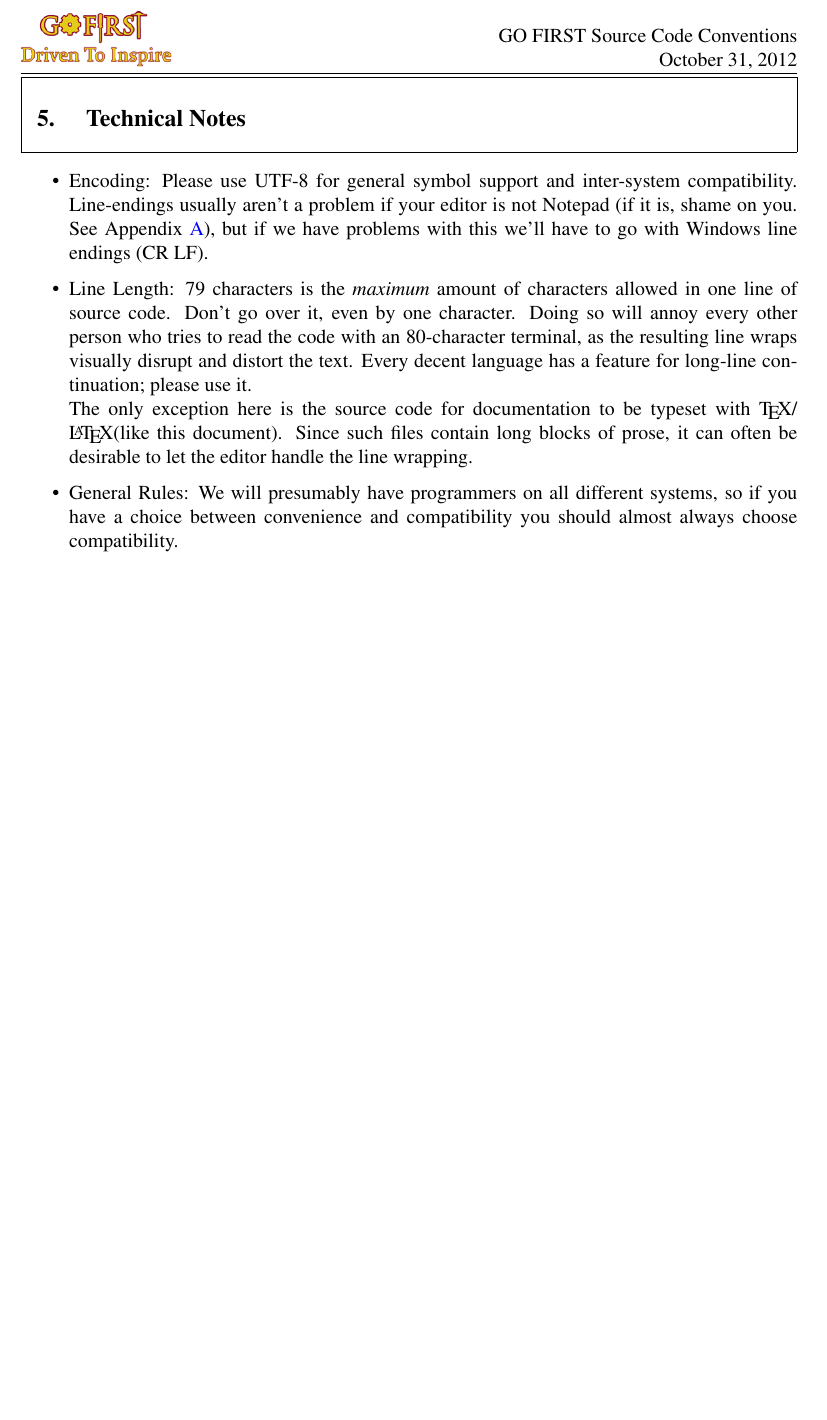
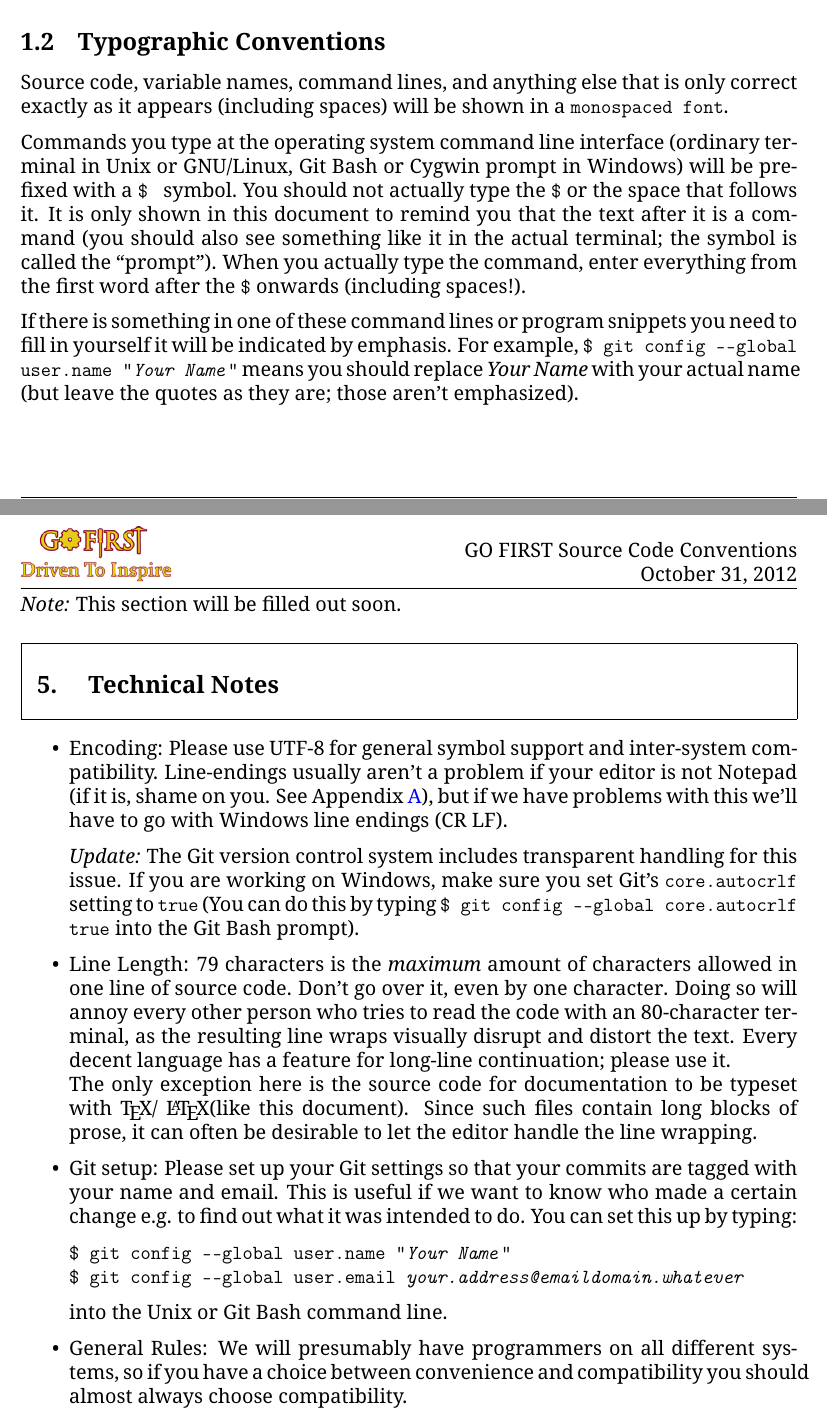
Before and after one commit to GOFIRST/gofirst-docs, a LaTeX document (conventions/conventions.tex): part of page 4 of 8 before the commit and two parts of pages 2 and 5 of 10 after it, the two joined at a grey line, cut at the place of the change, the shorter picture padded with empty space. Compiled offline with pdfLaTeX; a LaTeX package or settings file that is missing is left out.

Commit message:
Minor updates, made typographic conventions explicit

```diff
--- a/conventions/conventions.tex
+++ b/conventions/conventions.tex
@@ -5,7 +5,7 @@
 \usepackage{graphicx}
 \usepackage[utf8]{inputenc}
 \usepackage[T1]{fontenc}
-\usepackage{times}
+\usepackage{droid}
 \usepackage[defaultmono]{droidmono}
 
 % Custom stylistic preferences
@@ -40,8 +40,8 @@ citecolor=blue
     \today
 }
 \lfoot{
-The information contained within this document \\
-is property of GO FIRST. ® All rights reserved.
+\footnotesize{The information contained within this document \\
+is property of GO FIRST. ® All rights reserved.}
 }
 \rfoot{Page \textbf{\thepage} of \pageref{LastPage}}
 \renewcommand{\footrulewidth}{0.4pt}
@@ -65,6 +70,12 @@ The purpose of this document is to establish a uniform style of writing source c
 
 This document is aimed at anybody interested in writing programs that will become a part of or aid GO FIRST projects. It assumes only a basic, general knowledge of programming, including the existence of different programming languages, the purpose of a source code file, and the existence of a language-specific syntax for the text contained therein. However, the style guides in Section \ref{sec:references} do assume a basic familiarity with the specific syntax of the language being described. To better understand these guides it might be helpful to find a simple introductory tutorial in the language and its syntactic constructs (such as function definitions, ``if,'' and ``for'' constructs).
 
+\subsection{Typographic Conventions}
+Source code, variable names, command lines, and anything else that is only correct exactly as it appears (including spaces) will be shown in a \texttt{monospaced font}.
+
+Commands you type at the operating system command line interface (ordinary terminal in Unix or GNU/Linux, Git Bash or Cygwin prompt in Windows) will be prefixed with a \commandline{} symbol. You should not actually type the \texttt{\$} or the space that follows it. It is only shown in this document to remind you that the text after it is a command (you should also see something like it in the actual terminal; the symbol is called the ``prompt''). When you actually type the command, enter everything from the first word after the \texttt{\$} onwards (including spaces!).
+
+If there is something in one of these command lines or program snippets you need to fill in yourself it will be indicated by emphasis. For example, \commandline{git config \clloption{global} user.name "\toreplace{Your Name}"} means you should replace \toreplace{Your Name} with your actual name (but leave the quotes as they are; those aren't emphasized).
 \section{Language Classes}
 This section lists the classes of languages that will be discussed in this document.
 \begin{description}
@@ -93,11 +104,21 @@ So as not to reinvent the wheel, we will be holding ourselves to some already es
 \section{Modifications to the Java Style Guide}
 There are a few topics where the Java style guide provides advice that is either unsuited to the GO FIRST software development model or actually hurts the readability of code.
 
+\emph{Note:} This section will be filled out soon.
+
 \section{Technical Notes}
 \begin{itemize}
     \item Encoding: Please use UTF-8 for general symbol support and inter-system compatibility. Line-endings usually aren't a problem if your editor is not Notepad (if it is, shame on you. See Appendix \ref{sec:editors}), but if we have problems with this we'll have to go with Windows line endings (CR LF).
+
+        \emph{Update:} The Git version control system includes transparent handling for this issue. If you are working on Windows, make sure you set Git's \var{core.autocrlf} setting to \var{true} (You can do this by typing \commandline{git config \clloption{global} core.autocrlf true} into the Git Bash prompt).
     \item Line Length: 79 characters is the \emph{maximum} amount of characters allowed in one line of source code. Don't go over it, even by one character. Doing so will annoy every other person who tries to read the code with an 80-character terminal, as the resulting line wraps visually disrupt and distort the text. Every decent language has a feature for long-line continuation; please use it. \\
         The only exception here is the source code for documentation to be typeset with \TeX / \LaTeX (like this document). Since such files contain long blocks of prose, it can often be desirable to let the editor handle the line wrapping.
+    \item Git setup: Please set up your Git settings so that your commits are tagged with your name and email. This is useful if we want to know who made a certain change e.g. to find out what it was intended to do. You can set this up by typing:
+
+        \commandline{git config \clloption{global} user.name "\toreplace{Your Name}"}\\
+        \commandline{git config \clloption{global} user.email \toreplace{your.address@emaildomain.whatever}}
+
+    into the Unix or Git Bash command line.
     \item General Rules: We will presumably have programmers on all different systems, so if you have a choice between convenience and compatibility you should almost always choose compatibility.
 
 \end{itemize}
```
Also changed, not shown: conventions/conventions.pdf, conventions/conventions.tex (10 more changed lines).
